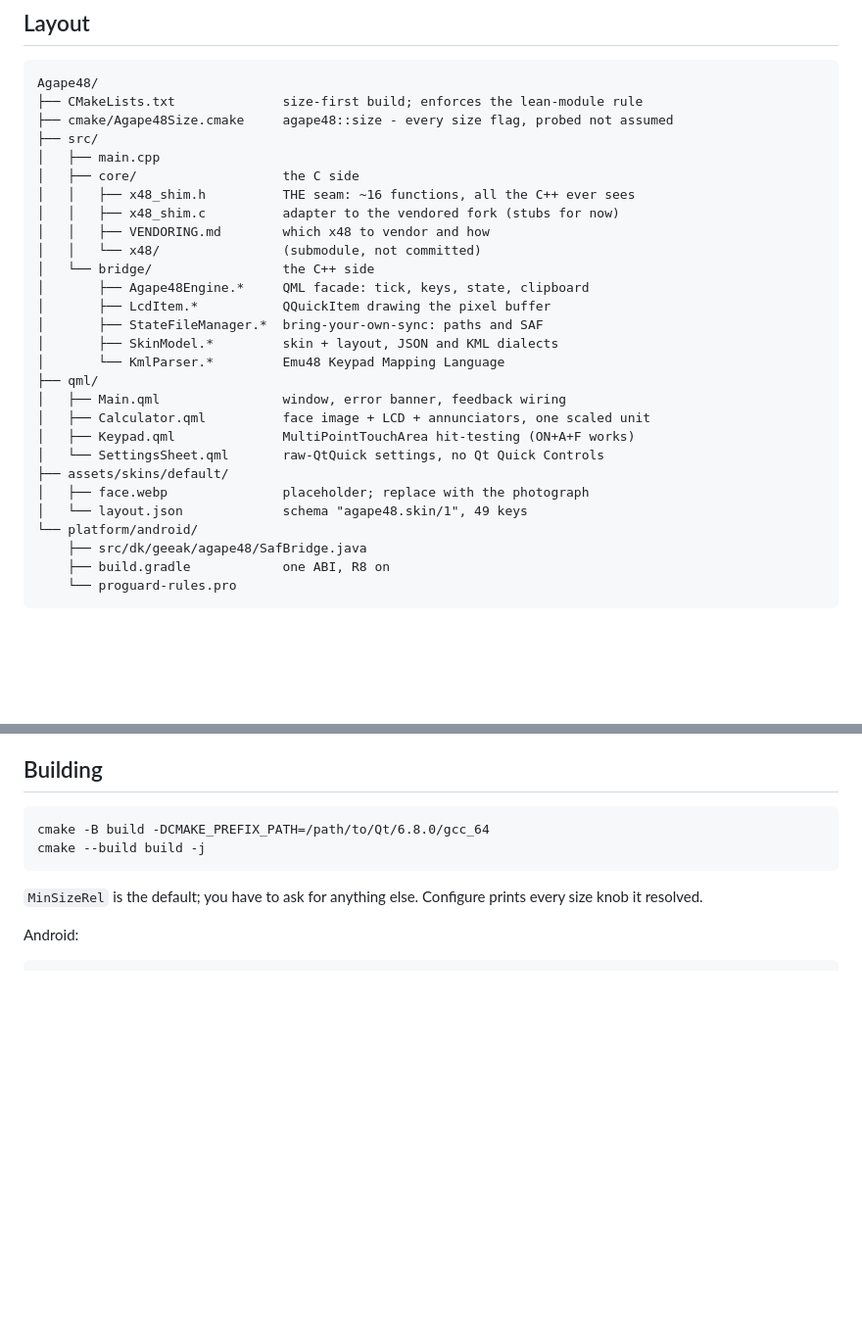
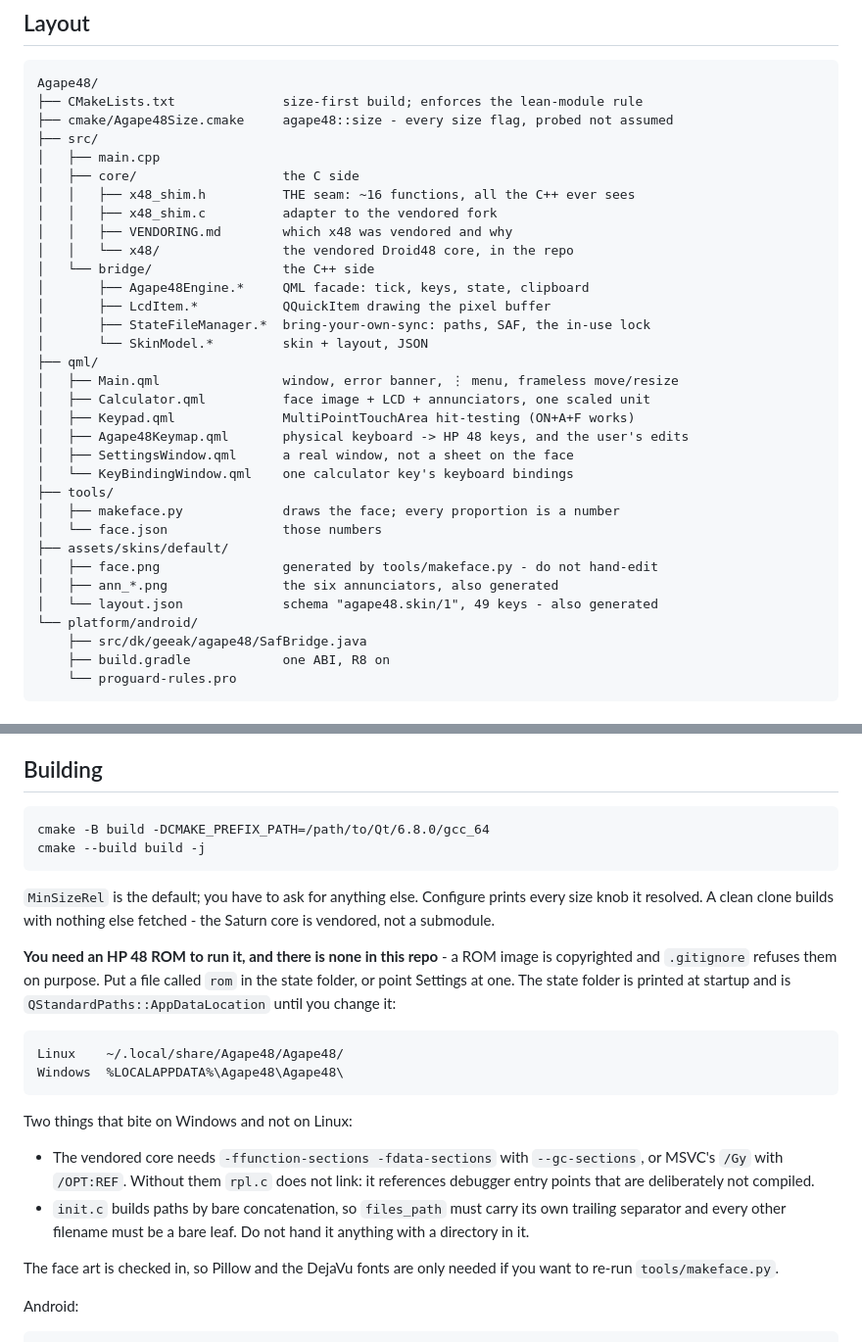
Before and after one commit to gbmaizol/Agape48, a Markdown page: README.md, 2 parts joined by grey strips. Shown at 98% size. Drawn GitHub-style; blank space fills up the shorter version.

Commit message:
README: correct the layout map, and say what Windows needs
The layout section still described a submodule that is not one, a
KmlParser and a SettingsSheet that are both gone, and a face.webp
placeholder that is now a generated PNG. Anyone reading it to find their
way around the tree would have been sent to four files that do not exist.

Added the two things that will stop a Windows build dead, both found
while getting the core to compile at all:

  - rpl.c does not link without -ffunction-sections -fdata-sections and
    --gc-sections, or /Gy with /OPT:REF. It references debugger entry
    points that are deliberately not compiled.
  - init.c concatenates paths without separators, so files_path must
    carry its own trailing separator and every other name must be a
    bare leaf.

And the thing that will stop it running: there is no ROM in this repo and
there never will be, so say where to put one, with the state folder path
on both platforms.

````diff
--- a/README.md
+++ b/README.md
@@ -16,23 +16,28 @@ Agape48/
 │   ├── main.cpp
 │   ├── core/                   the C side
 │   │   ├── x48_shim.h          THE seam: ~16 functions, all the C++ ever sees
-│   │   ├── x48_shim.c          adapter to the vendored fork (stubs for now)
-│   │   ├── VENDORING.md        which x48 to vendor and how
-│   │   └── x48/                (submodule, not committed)
+│   │   ├── x48_shim.c          adapter to the vendored fork
+│   │   ├── VENDORING.md        which x48 was vendored and why
+│   │   └── x48/                the vendored Droid48 core, in the repo
 │   └── bridge/                 the C++ side
 │       ├── Agape48Engine.*     QML facade: tick, keys, state, clipboard
 │       ├── LcdItem.*           QQuickItem drawing the pixel buffer
-│       ├── StateFileManager.*  bring-your-own-sync: paths and SAF
-│       ├── SkinModel.*         skin + layout, JSON and KML dialects
-│       └── KmlParser.*         Emu48 Keypad Mapping Language
+│       ├── StateFileManager.*  bring-your-own-sync: paths, SAF, the in-use lock
+│       └── SkinModel.*         skin + layout, JSON
 ├── qml/
-│   ├── Main.qml                window, error banner, feedback wiring
+│   ├── Main.qml                window, error banner, ⋮ menu, frameless move/resize
 │   ├── Calculator.qml          face image + LCD + annunciators, one scaled unit
 │   ├── Keypad.qml              MultiPointTouchArea hit-testing (ON+A+F works)
-│   └── SettingsSheet.qml       raw-QtQuick settings, no Qt Quick Controls
+│   ├── Agape48Keymap.qml       physical keyboard -> HP 48 keys, and the user's edits
+│   ├── SettingsWindow.qml      a real window, not a sheet on the face
+│   └── KeyBindingWindow.qml    one calculator key's keyboard bindings
+├── tools/
+│   ├── makeface.py             draws the face; every proportion is a number
+│   └── face.json               those numbers
 ├── assets/skins/default/
-│   ├── face.webp               placeholder; replace with the photograph
-│   └── layout.json             schema "agape48.skin/1", 49 keys
+│   ├── face.png                generated by tools/makeface.py - do not hand-edit
+│   ├── ann_*.png               the six annunciators, also generated
+│   └── layout.json             schema "agape48.skin/1", 49 keys - also generated
 └── platform/android/
     ├── src/dk/geeak/agape48/SafBridge.java
     ├── build.gradle            one ABI, R8 on
@@ -50,7 +55,21 @@ cmake -B build -DCMAKE_PREFIX_PATH=/path/to/Qt/6.8.0/gcc_64
 cmake --build build -j
 ```
 
-`MinSizeRel` is the default; you have to ask for anything else. Configure prints every size knob it resolved.
+`MinSizeRel` is the default; you have to ask for anything else. Configure prints every size knob it resolved. A clean clone builds with nothing else fetched - the Saturn core is vendored, not a submodule.
+
+**You need an HP 48 ROM to run it, and there is none in this repo** - a ROM image is copyrighted and `.gitignore` refuses them on purpose. Put a file called `rom` in the state folder, or point Settings at one. The state folder is printed at startup and is `QStandardPaths::AppDataLocation` until you change it:
+
+```
+Linux    ~/.local/share/Agape48/Agape48/
+Windows  %LOCALAPPDATA%\Agape48\Agape48\
+```
+
+Two things that bite on Windows and not on Linux:
+
+- The vendored core needs `-ffunction-sections -fdata-sections` with `--gc-sections`, or MSVC's `/Gy` with `/OPT:REF`. Without them `rpl.c` does not link: it references debugger entry points that are deliberately not compiled.
+- `init.c` builds paths by bare concatenation, so `files_path` must carry its own trailing separator and every other filename must be a bare leaf. Do not hand it anything with a directory in it.
+
+The face art is checked in, so Pillow and the DejaVu fonts are only needed if you want to re-run `tools/makeface.py`.
 
 Android:
 
````
